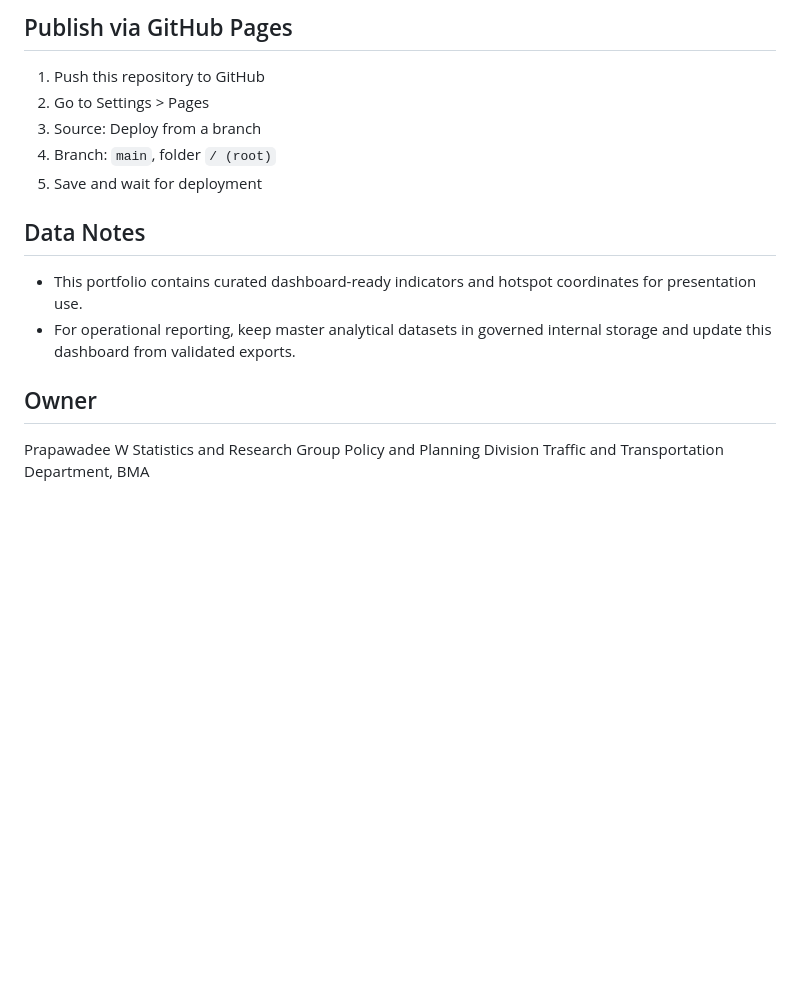
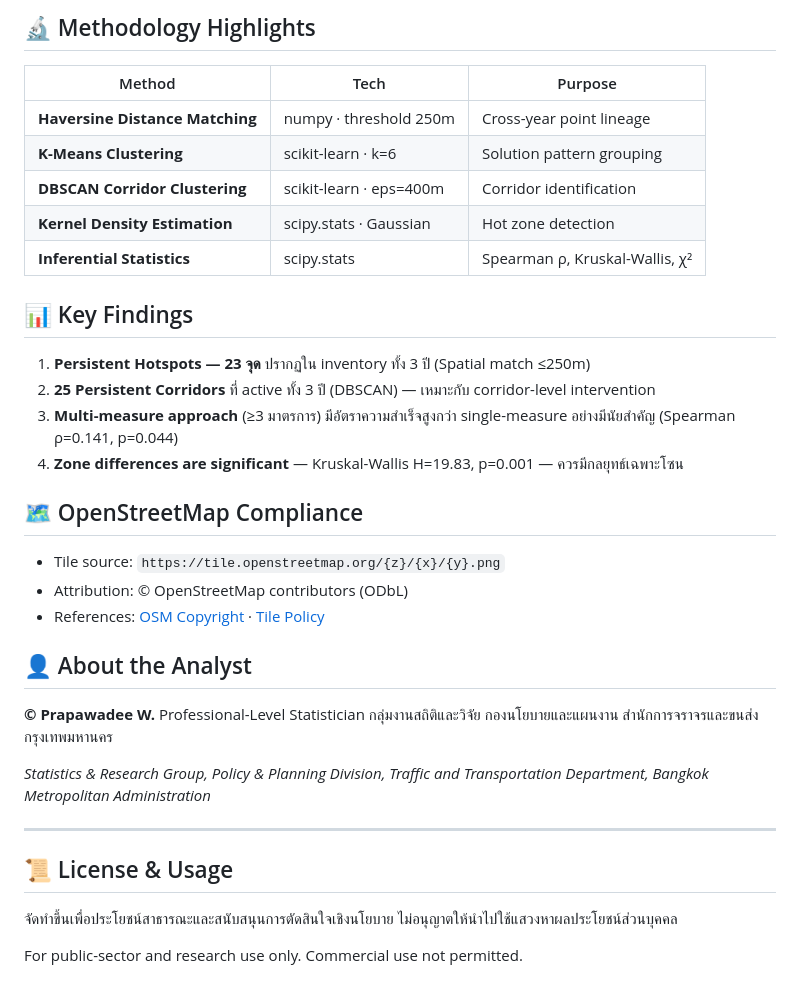
Before and after one commit to BMA-Statistics-PW/BMA-Congestion-Problem, a Markdown page: README.md, the part around one of its changes. Rendered like a GitHub page; blank space fills up the shorter version.

````diff
--- a/README.md
+++ b/README.md
@@ -78,18 +68,42 @@ python -m http.server 8080
 ```
 
-## Publish via GitHub Pages
-1. Push this repository to GitHub
-2. Go to Settings > Pages
-3. Source: Deploy from a branch
-4. Branch: `main`, folder `/ (root)`
-5. Save and wait for deployment
+## 🔬 Methodology Highlights
 
-## Data Notes
-- This portfolio contains curated dashboard-ready indicators and hotspot coordinates for presentation use.
-- For operational reporting, keep master analytical datasets in governed internal storage and update this dashboard from validated exports.
+| Method | Tech | Purpose |
+|---|---|---|
+| **Haversine Distance Matching** | numpy · threshold 250m | Cross-year point lineage |
+| **K-Means Clustering** | scikit-learn · k=6 | Solution pattern grouping |
+| **DBSCAN Corridor Clustering** | scikit-learn · eps=400m | Corridor identification |
+| **Kernel Density Estimation** | scipy.stats · Gaussian | Hot zone detection |
+| **Inferential Statistics** | scipy.stats | Spearman ρ, Kruskal-Wallis, χ² |
 
-## Owner
-Prapawadee W
-Statistics and Research Group
-Policy and Planning Division
-Traffic and Transportation Department, BMA
+## 📊 Key Findings
+
+1. **Persistent Hotspots — 23 จุด** ปรากฏใน inventory ทั้ง 3 ปี (Spatial match ≤250m)
+2. **25 Persistent Corridors** ที่ active ทั้ง 3 ปี (DBSCAN) — เหมาะกับ corridor-level intervention
+3. **Multi-measure approach** (≥3 มาตรการ) มีอัตราความสำเร็จสูงกว่า single-measure อย่างมีนัยสำคัญ (Spearman ρ=0.141, p=0.044)
+4. **Zone differences are significant** — Kruskal-Wallis H=19.83, p=0.001 — ควรมีกลยุทธ์เฉพาะโซน
+
+## 🗺 OpenStreetMap Compliance
+
+- Tile source: `https://tile.openstreetmap.org/{z}/{x}/{y}.png`
+- Attribution: © OpenStreetMap contributors (ODbL)
+- References: [OSM Copyright](https://www.openstreetmap.org/copyright) · [Tile Policy](https://operations.osmfoundation.org/policies/tiles/)
+
+## 👤 About the Analyst
+
+**© Prapawadee W.**
+Professional-Level Statistician
+กลุ่มงานสถิติและวิจัย กองนโยบายและแผนงาน
+สำนักการจราจรและขนส่ง กรุงเทพมหานคร
+
+*Statistics & Research Group, Policy & Planning Division,
+Traffic and Transportation Department, Bangkok Metropolitan Administration*
+
+---
+
+## 📜 License & Usage
+
+จัดทำขึ้นเพื่อประโยชน์สาธารณะและสนับสนุนการตัดสินใจเชิงนโยบาย ไม่อนุญาตให้นำไปใช้แสวงหาผลประโยชน์ส่วนบุคคล
+
+For public-sector and research use only. Commercial use not permitted.
````
Also changed, not shown: other parts of README.md (+53 -63 lines).
